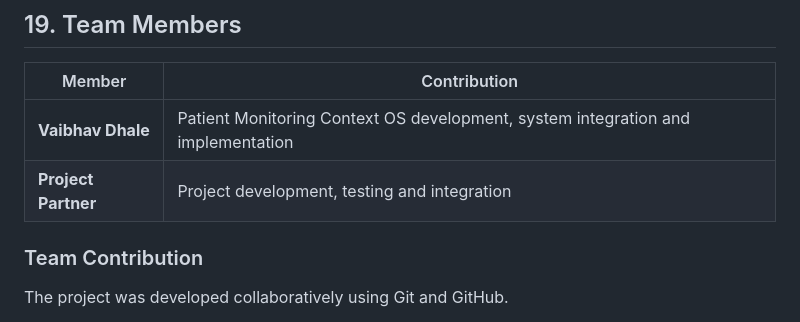
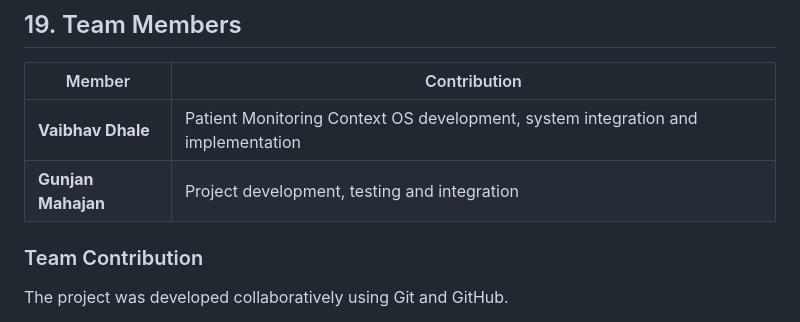
Before and after one commit to Vaibhav724-web/patient-monitoring-context-os, a Markdown page: README.md, the part around the change. GitHub-like rendering.

Commit message:
Update README documentation

```diff
--- a/README.md
+++ b/README.md
@@ -594,7 +594,7 @@ Future improvements may include:
 | Member              | Contribution                                                                     |
 | ------------------- | -------------------------------------------------------------------------------- |
 | **Vaibhav Dhale**   | Patient Monitoring Context OS development, system integration and implementation |
-| **Project Partner** | Project development, testing and integration                                     |
+| **Gunjan Mahajan** | Project development, testing and integration                                     |
 
 ### Team Contribution
 
```
